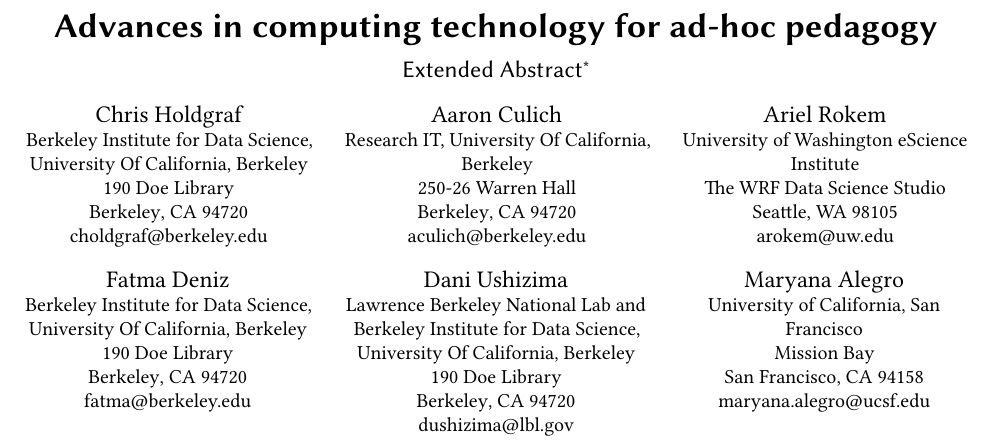
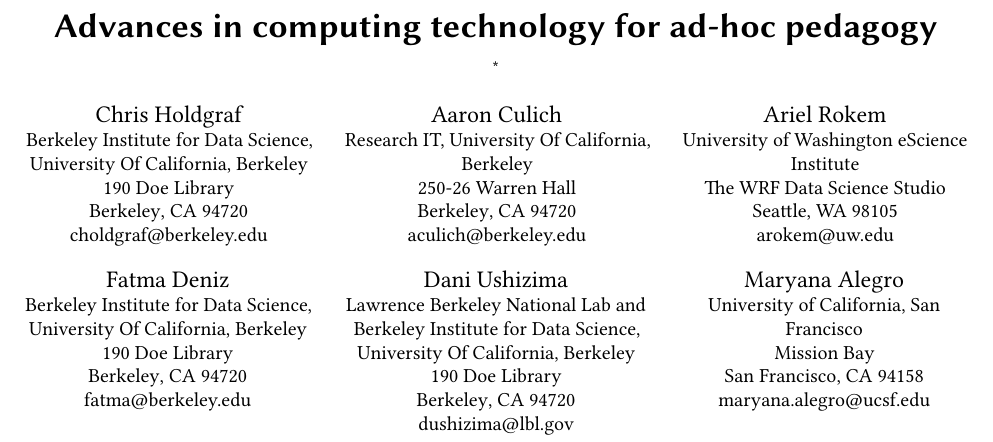
Before and after one commit to choldgraf/paper-pearc_2017, a LaTeX paper (paper.tex): part of page 1 of 7, cut so that both start at the same text. Compiled offline with pdfLaTeX.

Commit message:
Full paper rather than Extended Abstract

```diff
--- a/paper.tex
+++ b/paper.tex
@@ -37,8 +37,8 @@
 
 \title{Advances in computing technology for ad-hoc pedagogy}
 
-% XXX Are we going for the extended abstract format?
-\subtitle{Extended Abstract}
+% XXX Are we going for the extended abstract format? No, it's a full paper at this point.
+\subtitle{}
 
 \subtitlenote{The full version of the author's guide is available as
   \texttt{acmart.pdf} document}
```
